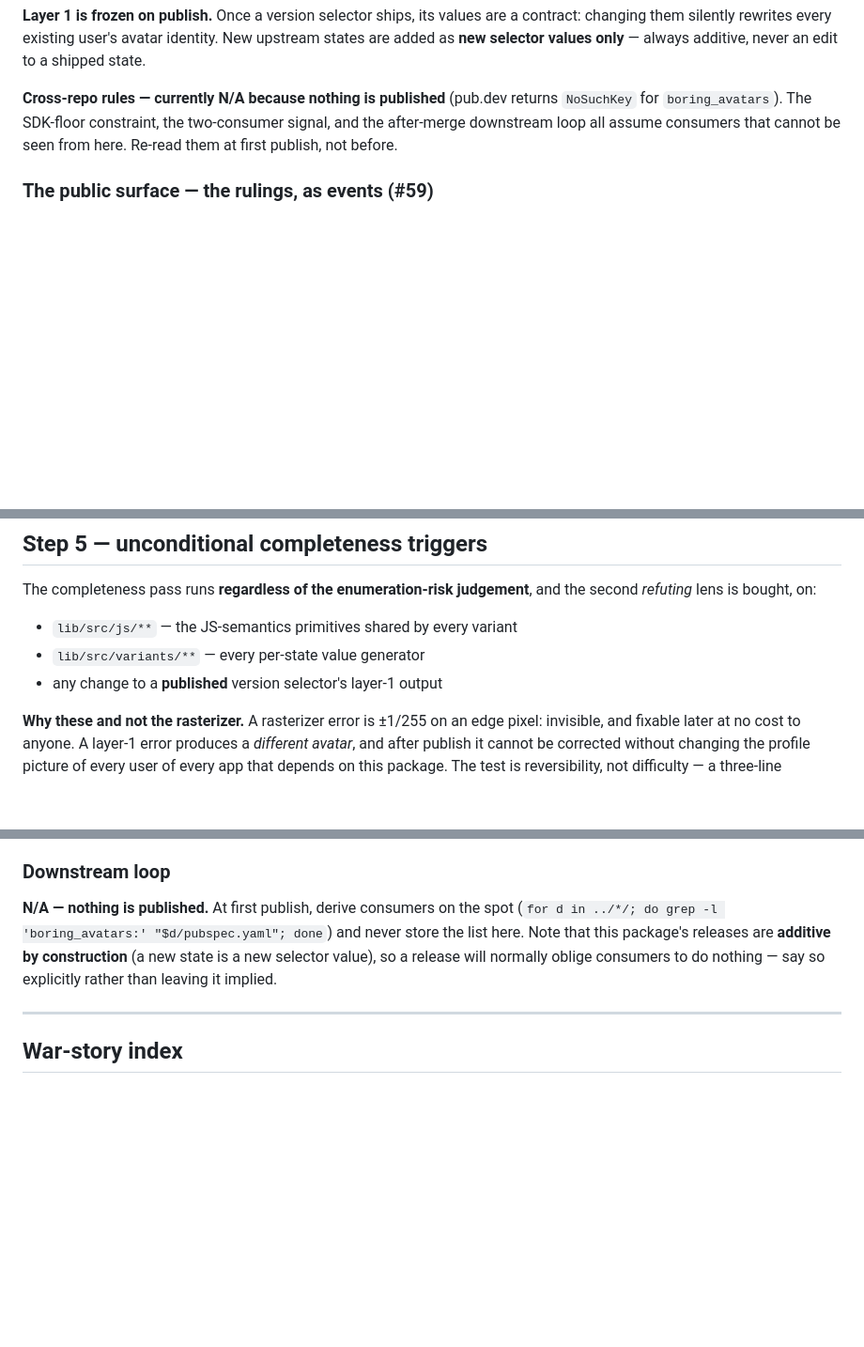
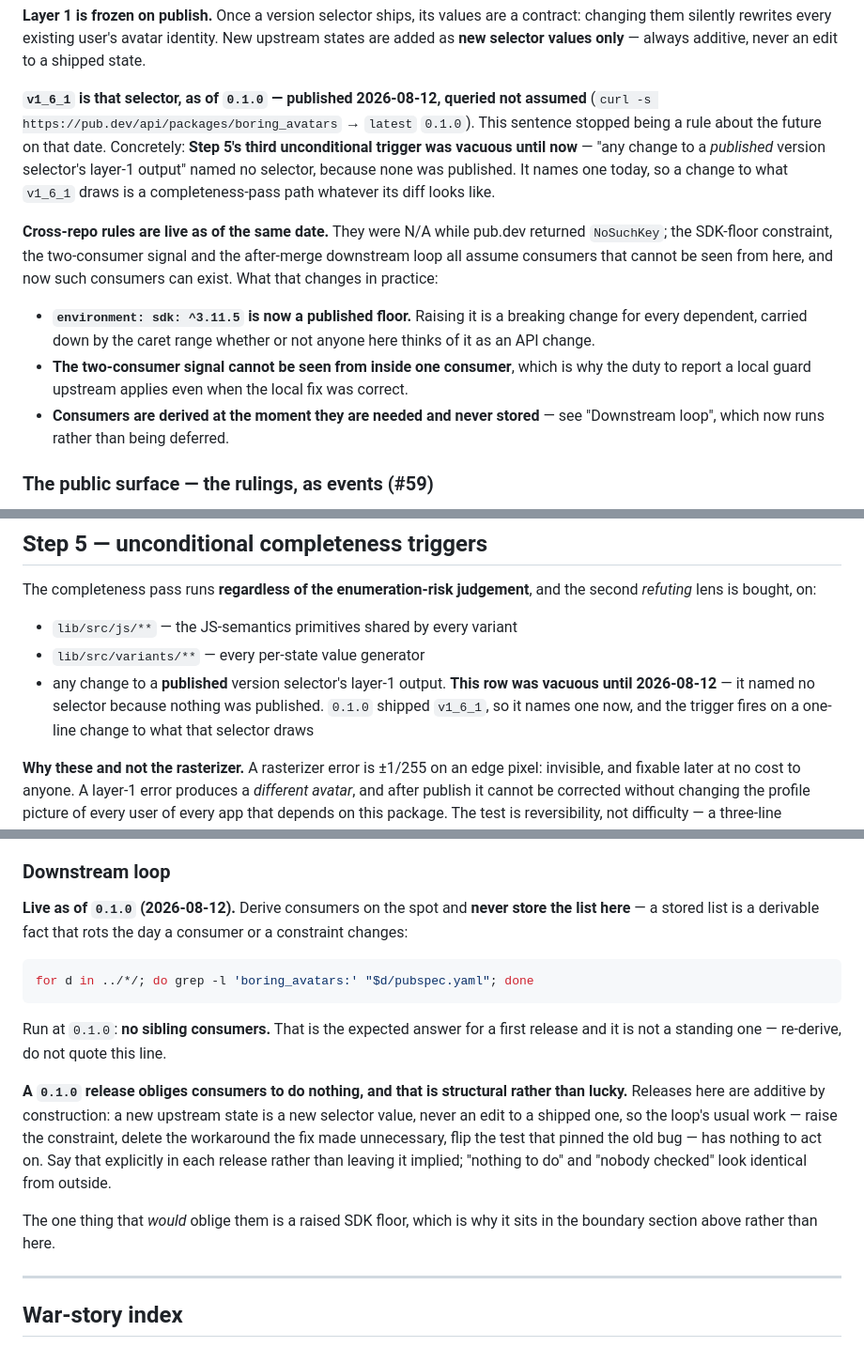
Before and after one commit to kihyun1998/boring_avatars, a Markdown page: docs/agents/theflow.md, 3 parts joined by grey strips. Shown at 94% size. GitHub-like rendering; blank space fills up the shorter version.

Commit message:
docs(release): 0.1.0 이 배포되어, 미뤄져 있던 규칙들이 살아났다
`0.1.0` 이 pub.dev 에 올라갔습니다 — 2026-08-12T23:50:08Z, 조회로 확인
(`curl -s https://pub.dev/api/packages/boring_avatars` → latest `0.1.0`).
가정하지 않고 물어보는 것이 이 저장소의 규칙이라 그렇게 했습니다.

이 사건으로 **거짓이 된 단언 셋**을 같은 변경에서 고칩니다.

**1. Step 2 의 "cross-repo 규칙은 배포된 게 없어 N/A"** — 이제 삽니다. SDK 하한
(`sdk: ^3.11.5`)은 게시된 바닥이 되었고, 올리는 것은 caret 범위를 타고 모든
의존자에게 내려가는 파괴적 변경입니다. 소비자 둘이 같은 우회를 발견하는 신호는
소비자 하나 안에서는 볼 수 없으므로, 로컬에서 옳게 고쳤더라도 상류에 보고할
의무가 함께 살아납니다.

**2. Step 5 의 세 번째 무조건 트리거는 지금까지 공집합이었습니다.** "배포된
선택자의 layer-1 출력 변경" 이 가리키는 선택자가 없었으니까요. `v1_6_1` 이
생겼습니다 — 이제 그 선택자가 그리는 것을 한 줄 고쳐도 완전성 패스 경로입니다.
`CLAUDE.md` 의 "Layer 1 is frozen on publish" 도 미래형 규칙이길 그만뒀습니다.

**3. Downstream loop 의 "N/A".** 그 자리에서 도출했고 — `0.1.0` 시점 형제
소비자 **없음**. 첫 릴리스의 예상된 답이지 상수가 아니므로, 인용하지 말고 다시
도출하라고 적었습니다. 그리고 이 패키지의 릴리스는 **구조적으로** 소비자에게
할 일을 안 만듭니다(새 상태 = 새 선택자 값). "할 일 없음" 과 "아무도 확인
안 함" 은 밖에서 똑같아 보이므로 릴리스마다 명시합니다.

README 에 설치 절을 더했습니다. 배포 전에는 보이지 않던 구멍입니다 — 이제
`flutter pub add` 가 실제로 되는데 그 한 줄이 어디에도 없었습니다.

````diff
--- a/docs/agents/theflow.md
+++ b/docs/agents/theflow.md
@@ -737,10 +737,27 @@ a contract: changing them silently rewrites every existing user's avatar
 identity. New upstream states are added as **new selector values only** — always
 additive, never an edit to a shipped state.
 
-**Cross-repo rules — currently N/A because nothing is published** (pub.dev
-returns `NoSuchKey` for `boring_avatars`). The SDK-floor constraint, the
-two-consumer signal, and the after-merge downstream loop all assume consumers
-that cannot be seen from here. Re-read them at first publish, not before.
+**`v1_6_1` is that selector, as of `0.1.0` — published 2026-08-12, queried not
+assumed** (`curl -s https://pub.dev/api/packages/boring_avatars` → `latest`
+`0.1.0`). This sentence stopped being a rule about the future on that date.
+Concretely: **Step 5's third unconditional trigger was vacuous until now** — "any
+change to a *published* version selector's layer-1 output" named no selector,
+because none was published. It names one today, so a change to what `v1_6_1`
+draws is a completeness-pass path whatever its diff looks like.
+
+**Cross-repo rules are live as of the same date.** They were N/A while pub.dev
+returned `NoSuchKey`; the SDK-floor constraint, the two-consumer signal and the
+after-merge downstream loop all assume consumers that cannot be seen from here,
+and now such consumers can exist. What that changes in practice:
+
+- **`environment: sdk: ^3.11.5` is now a published floor.** Raising it is a
+  breaking change for every dependent, carried down by the caret range whether
+  or not anyone here thinks of it as an API change.
+- **The two-consumer signal cannot be seen from inside one consumer**, which is
+  why the duty to report a local guard upstream applies even when the local fix
+  was correct.
+- **Consumers are derived at the moment they are needed and never stored** — see
+  "Downstream loop", which now runs rather than being deferred.
 
 ### The public surface — the rulings, as events (#59)
 
@@ -1206,7 +1223,10 @@ the second *refuting* lens is bought, on:
 
 - `lib/src/js/**` — the JS-semantics primitives shared by every variant
 - `lib/src/variants/**` — every per-state value generator
-- any change to a **published** version selector's layer-1 output
+- any change to a **published** version selector's layer-1 output. **This row was
+  vacuous until 2026-08-12** — it named no selector because nothing was
+  published. `0.1.0` shipped `v1_6_1`, so it names one now, and the trigger fires
+  on a one-line change to what that selector draws
 
 **Why these and not the rasterizer.** A rasterizer error is ±1/255 on an edge
 pixel: invisible, and fixable later at no cost to anyone. A layer-1 error
@@ -1944,12 +1964,27 @@ than assume which machine you are on.
 
 ### Downstream loop
 
-**N/A — nothing is published.** At first publish, derive consumers on the spot
-(`for d in ../*/; do grep -l 'boring_avatars:' "$d/pubspec.yaml"; done`) and
-never store the list here. Note that this package's releases are **additive by
-construction** (a new state is a new selector value), so a release will normally
-oblige consumers to do nothing — say so explicitly rather than leaving it
-implied.
+**Live as of `0.1.0` (2026-08-12).** Derive consumers on the spot and **never
+store the list here** — a stored list is a derivable fact that rots the day a
+consumer or a constraint changes:
+
+```bash
+for d in ../*/; do grep -l 'boring_avatars:' "$d/pubspec.yaml"; done
+```
+
+Run at `0.1.0`: **no sibling consumers.** That is the expected answer for a
+first release and it is not a standing one — re-derive, do not quote this line.
+
+**A `0.1.0` release obliges consumers to do nothing, and that is structural
+rather than lucky.** Releases here are additive by construction: a new upstream
+state is a new selector value, never an edit to a shipped one, so the loop's
+usual work — raise the constraint, delete the workaround the fix made
+unnecessary, flip the test that pinned the old bug — has nothing to act on.
+Say that explicitly in each release rather than leaving it implied; "nothing to
+do" and "nobody checked" look identical from outside.
+
+The one thing that *would* oblige them is a raised SDK floor, which is why it
+sits in the boundary section above rather than here.
 
 ---
 
````
Also changed, not shown: README.md (+6 -0 lines).
